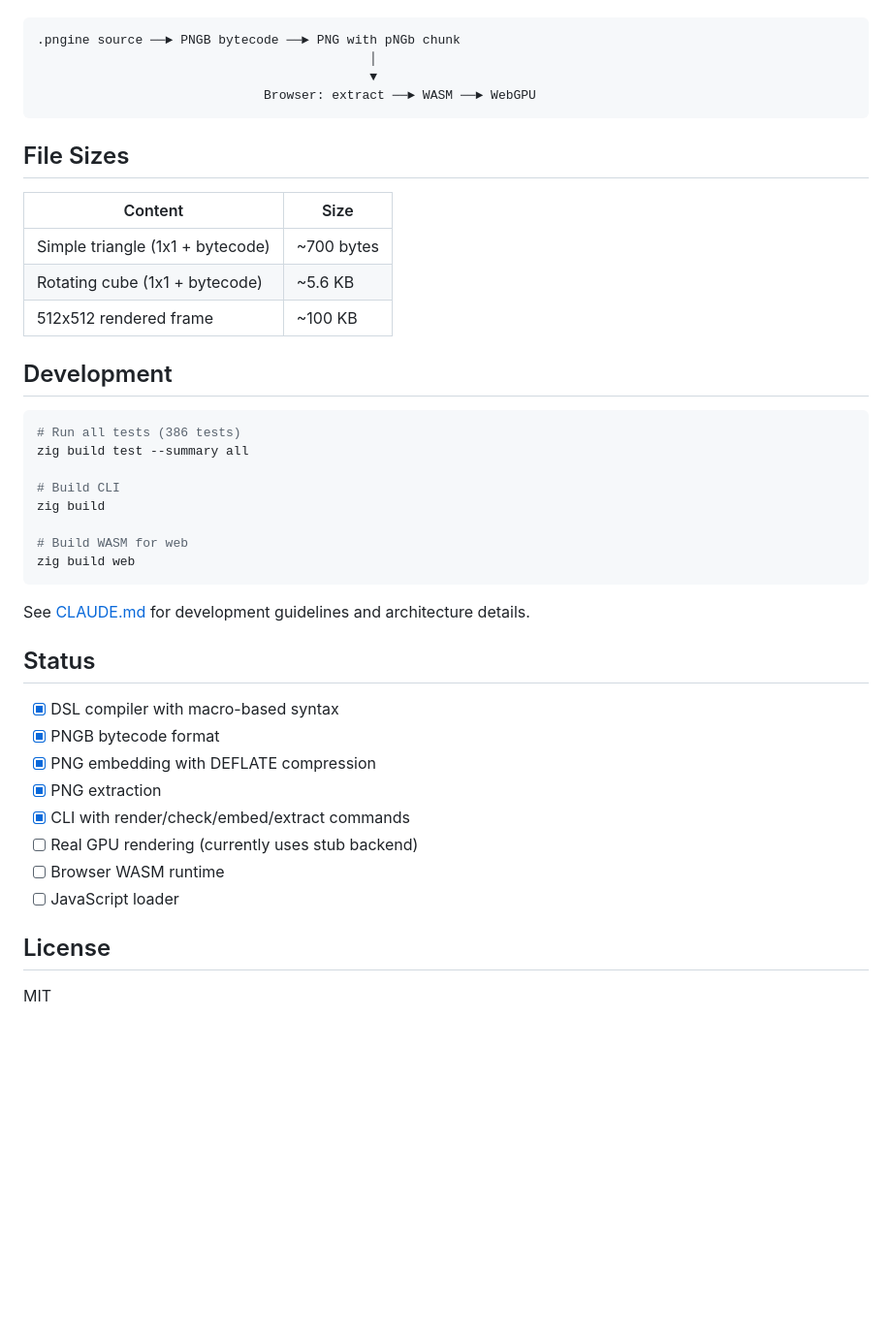
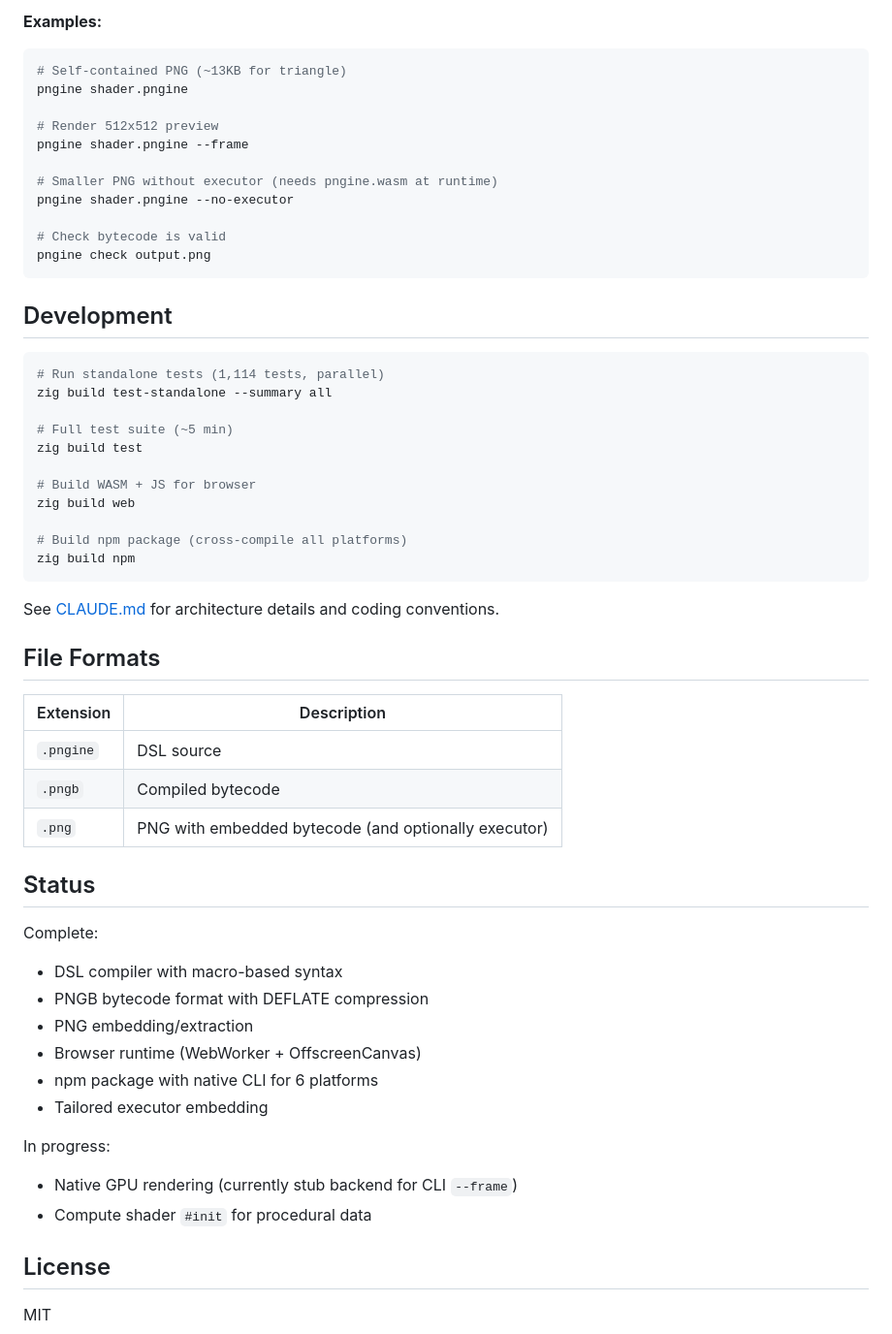
Before and after one commit to HugoDaniel/pngine, a Markdown page: README.md, the part around one of its changes. Shown at 97% size. Drawn GitHub-style; blank space fills up the shorter version.

````diff
--- a/README.md
+++ b/README.md
@@ -134,43 +127,58 @@ pngine extract output.png -o extracted.pngb
+**Examples:**
+
+```bash
+# Self-contained PNG (~13KB for triangle)
+pngine shader.pngine
+
+# Render 512x512 preview
+pngine shader.pngine --frame
+
+# Smaller PNG without executor (needs pngine.wasm at runtime)
+pngine shader.pngine --no-executor
+
+# Check bytecode is valid
+pngine check output.png
 ```
-.pngine source ──► PNGB bytecode ──► PNG with pNGb chunk
-                                            │
-                                            ▼
-                              Browser: extract ──► WASM ──► WebGPU
-```
-
-## File Sizes
-
-| Content | Size |
-|---------|------|
-| Simple triangle (1x1 + bytecode) | ~700 bytes |
-| Rotating cube (1x1 + bytecode) | ~5.6 KB |
-| 512x512 rendered frame | ~100 KB |
 
 ## Development
 
 ```bash
-# Run all tests (386 tests)
-zig build test --summary all
+# Run standalone tests (1,114 tests, parallel)
+zig build test-standalone --summary all
 
-# Build CLI
-zig build
+# Full test suite (~5 min)
+zig build test
 
-# Build WASM for web
+# Build WASM + JS for browser
 zig build web
+
+# Build npm package (cross-compile all platforms)
+zig build npm
 ```
 
-See [CLAUDE.md](CLAUDE.md) for development guidelines and architecture details.
+See [CLAUDE.md](CLAUDE.md) for architecture details and coding conventions.
+
+## File Formats
+
+| Extension | Description |
+|-----------|-------------|
+| `.pngine` | DSL source |
+| `.pngb` | Compiled bytecode |
+| `.png` | PNG with embedded bytecode (and optionally executor) |
 
 ## Status
 
-- [x] DSL compiler with macro-based syntax
-- [x] PNGB bytecode format
-- [x] PNG embedding with DEFLATE compression
-- [x] PNG extraction
-- [x] CLI with render/check/embed/extract commands
-- [ ] Real GPU rendering (currently uses stub backend)
-- [ ] Browser WASM runtime
-- [ ] JavaScript loader
+Complete:
+- DSL compiler with macro-based syntax
+- PNGB bytecode format with DEFLATE compression
+- PNG embedding/extraction
+- Browser runtime (WebWorker + OffscreenCanvas)
+- npm package with native CLI for 6 platforms
+- Tailored executor embedding
+
+In progress:
+- Native GPU rendering (currently stub backend for CLI `--frame`)
+- Compute shader `#init` for procedural data
 
 ## License
 
````
Also changed, not shown: other parts of README.md (+77 -84 lines).
